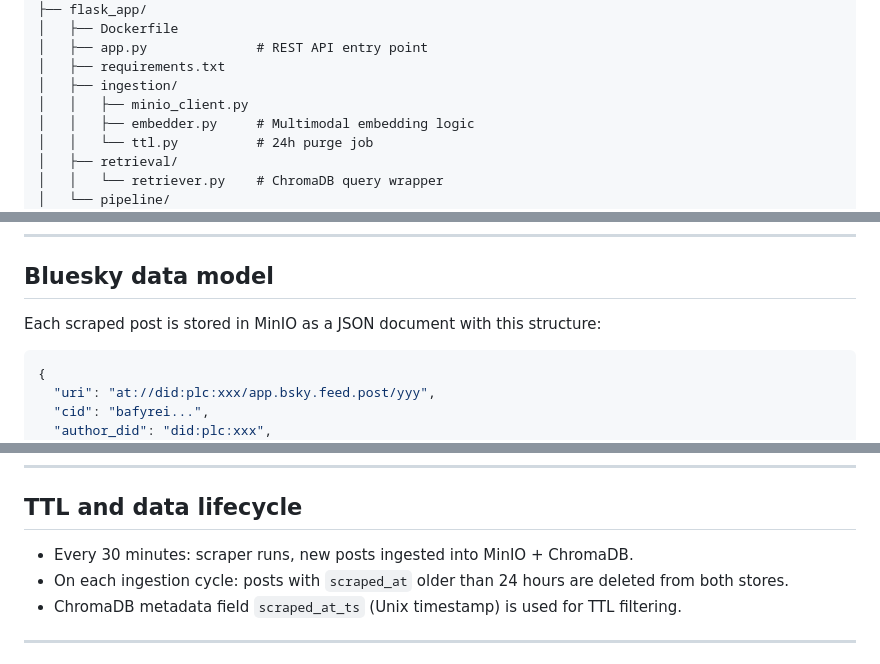
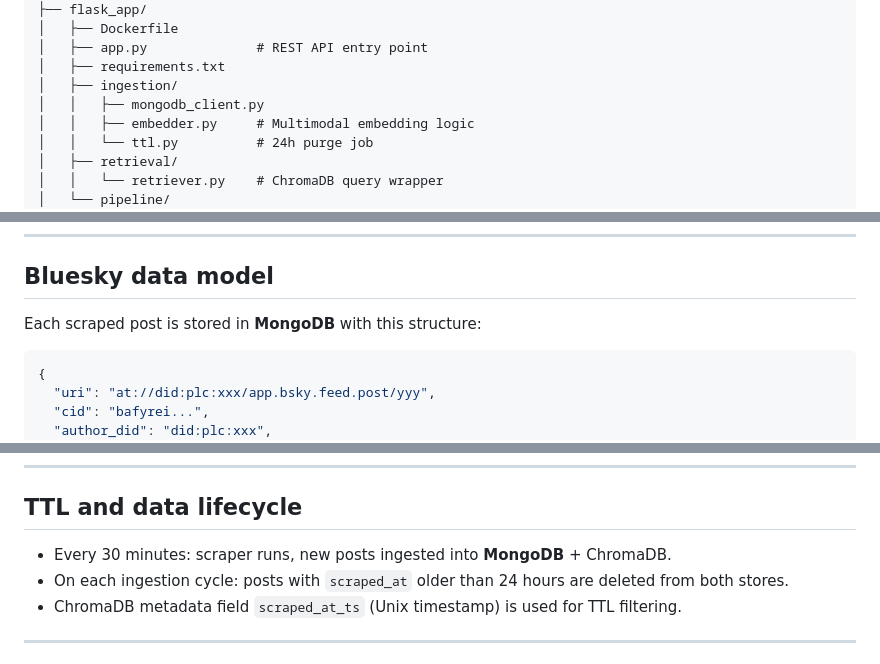
Before and after one commit to ainhoupna/NLP-Final-Project, a Markdown page: README.md, 3 parts joined by grey strips. GitHub-like rendering.

````diff
--- a/README.md
+++ b/README.md
@@ -70,7 +70,7 @@ misogynai/
 │   ├── app.py              # REST API entry point
 │   ├── requirements.txt
 │   ├── ingestion/
-│   │   ├── minio_client.py
+│   │   ├── mongodb_client.py
 │   │   ├── embedder.py     # Multimodal embedding logic
 │   │   └── ttl.py          # 24h purge job
 │   ├── retrieval/
@@ -147,7 +147,7 @@ curl http://localhost:5000/api/risk-monitor
 
 ## Bluesky data model
 
-Each scraped post is stored in MinIO as a JSON document with this structure:
+Each scraped post is stored in **MongoDB** with this structure:
 
 ```json
 {
@@ -189,7 +189,7 @@ For image thumbnails (future): CLIP embeddings fused with text embeddings.
 
 ## TTL and data lifecycle
 
-- Every 30 minutes: scraper runs, new posts ingested into MinIO + ChromaDB.
+- Every 30 minutes: scraper runs, new posts ingested into **MongoDB** + ChromaDB.
 - On each ingestion cycle: posts with `scraped_at` older than 24 hours are deleted from both stores.
 - ChromaDB metadata field `scraped_at_ts` (Unix timestamp) is used for TTL filtering.
 
````
Also changed, not shown: other parts of README.md (+4 -4 lines).
